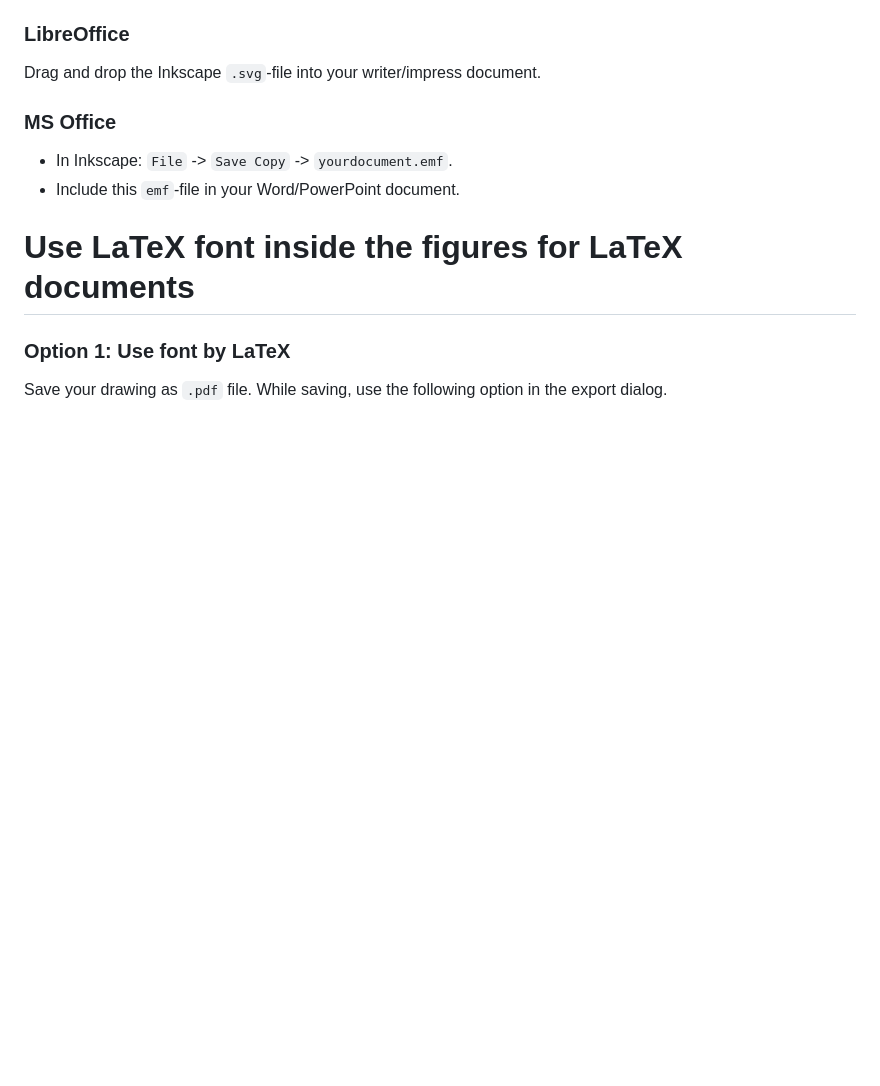
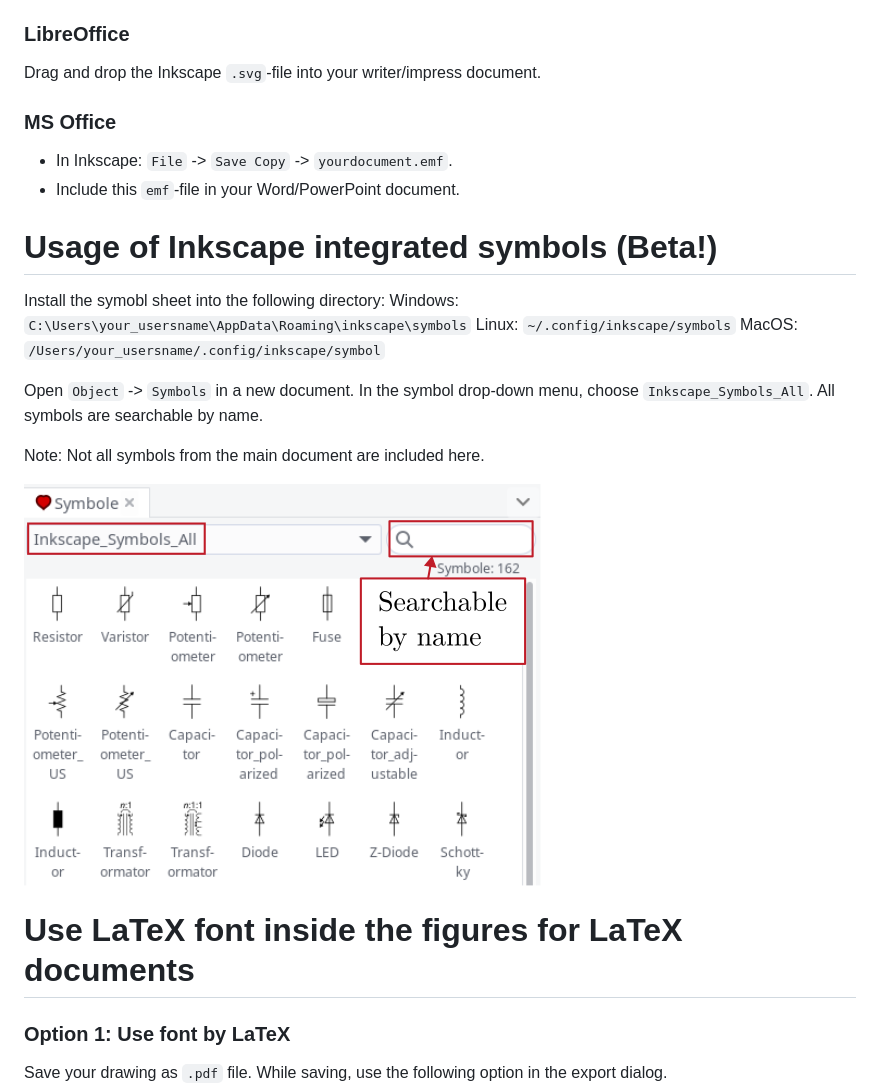
Before and after one commit to upb-lea/Inkscape_electric_Symbols, a Markdown page: README.md, the part around the change. GitHub-like rendering; pictures changed too: Sources/searchable_symbols.png (added); blank space fills up the shorter version.

Commit message:
add tutorial for searchable symbols

```diff
--- a/README.md
+++ b/README.md
@@ -67,6 +67,20 @@ Drag and drop the Inkscape `.svg`-file into your writer/impress document.
  * In Inkscape: `File` -> `Save Copy` -> `yourdocument.emf`.
  * Include this `emf`-file in your Word/PowerPoint document.
 
+# Usage of Inkscape integrated symbols (Beta!)
+Install the symobl sheet into the following directory:
+Windows: `C:\Users\your_usersname\AppData\Roaming\inkscape\symbols`
+Linux: `~/.config/inkscape/symbols`
+MacOS: `/Users/your_usersname/.config/inkscape/symbol`
+
+
+Open `Object` -> `Symbols` in a new document. In the symbol drop-down menu, choose `Inkscape_Symbols_All`. All symbols are searchable by name.
+
+Note: Not all symbols from the main document are included here.
+
+![](Sources/searchable_symbols.png)
+
+
 # Use LaTeX font inside the figures for LaTeX documents
 ### Option 1: Use font by LaTeX
 Save your drawing as `.pdf` file. While saving, use the following option in the export dialog.
```
Also changed, not shown: 1 other file.
